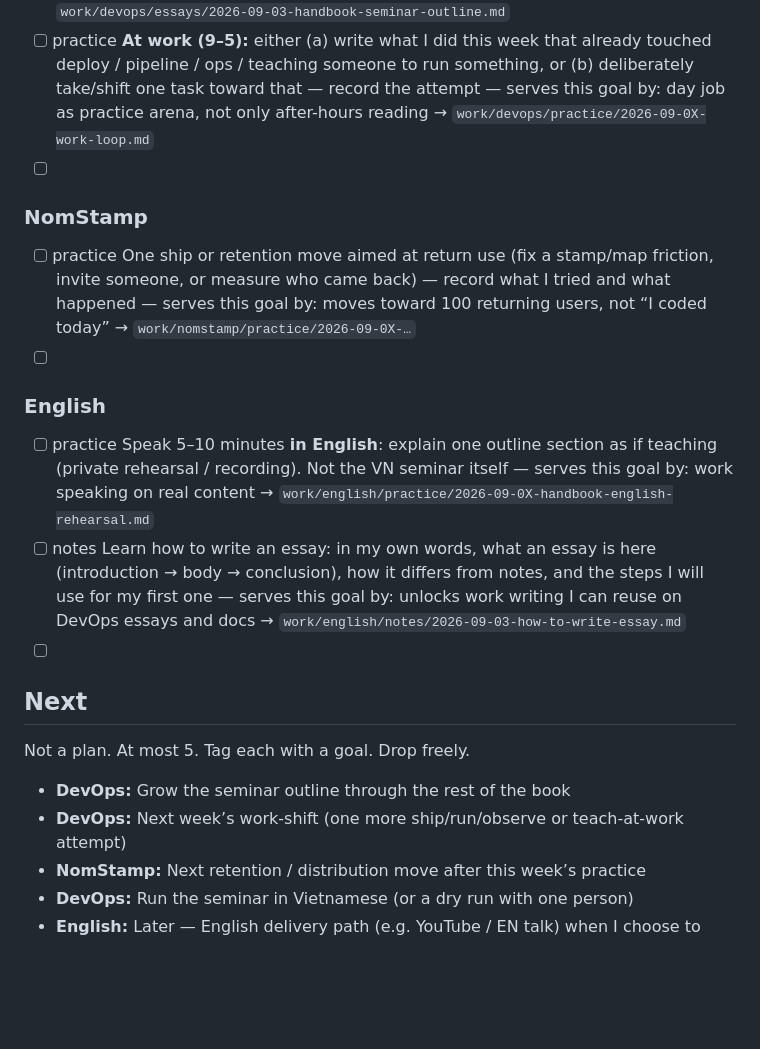
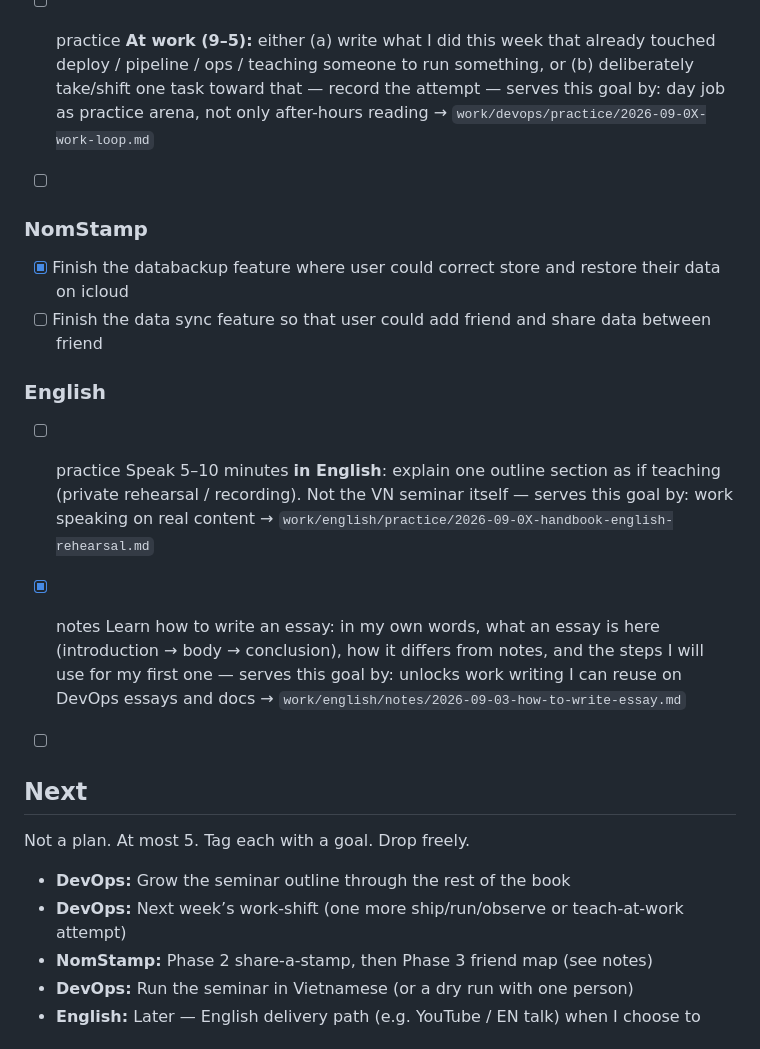
Before and after one commit to milky-way-66/self-learning, a Markdown page: now.md, the part around the change. Rendered like a GitHub page; blank space fills up the shorter version.

Commit message:
update task for nomstamp

```diff
--- a/now.md
+++ b/now.md
@@ -18,17 +18,19 @@ A week does not have to treat every goal equally. It does have to name which goa
 - [ ] notes Read *The DevOps Handbook* — first solid chunk (preface / Part I / first chapters you can finish); explain in my own English what it claims DevOps is for and how that matches or challenges my goal — serves this goal by: raw material for the seminar, not only “I read” → `work/devops/notes/2026-09-03-devops-handbook-start.md`
 - [ ] essay Start the **seminar / course outline** from that chunk (audience = Vietnamese speakers, goal of the talk, session list, what each session teaches). Draft the structure in English so I still produce work English; deliver later in VN — serves this goal by: practice designing a teachable workflow so others can carry the ideas → `work/devops/essays/2026-09-03-handbook-seminar-outline.md`
 - [ ] practice **At work (9–5):** either (a) write what I did this week that already touched deploy / pipeline / ops / teaching someone to run something, or (b) deliberately take/shift one task toward that — record the attempt — serves this goal by: day job as practice arena, not only after-hours reading → `work/devops/practice/2026-09-0X-work-loop.md`
+
 - [ ]
 
 ### NomStamp
 
-- [ ] practice One ship or retention move aimed at return use (fix a stamp/map friction, invite someone, or measure who came back) — record what I tried and what happened — serves this goal by: moves toward 100 returning users, not “I coded today” → `work/nomstamp/practice/2026-09-0X-…`
-- [ ]
+- [x] Finish the databackup feature where user could correct store and restore their data on icloud
+- [ ] Finish the data sync feature so that user could add friend and share data between friend
 
 ### English
 
 - [ ] practice Speak 5–10 minutes **in English**: explain one outline section as if teaching (private rehearsal / recording). Not the VN seminar itself — serves this goal by: work speaking on real content → `work/english/practice/2026-09-0X-handbook-english-rehearsal.md`
-- [ ] notes Learn how to write an essay: in my own words, what an essay is here (introduction → body → conclusion), how it differs from notes, and the steps I will use for my first one — serves this goal by: unlocks work writing I can reuse on DevOps essays and docs → `work/english/notes/2026-09-03-how-to-write-essay.md`
+- [x] notes Learn how to write an essay: in my own words, what an essay is here (introduction → body → conclusion), how it differs from notes, and the steps I will use for my first one — serves this goal by: unlocks work writing I can reuse on DevOps essays and docs → `work/english/notes/2026-09-03-how-to-write-essay.md`
+
 - [ ]
 
 ## Next
@@ -37,7 +39,7 @@ Not a plan. At most 5. Tag each with a goal. Drop freely.
 
 - **DevOps:** Grow the seminar outline through the rest of the book
 - **DevOps:** Next week’s work-shift (one more ship/run/observe or teach-at-work attempt)
-- **NomStamp:** Next retention / distribution move after this week’s practice
+- **NomStamp:** Phase 2 share-a-stamp, then Phase 3 friend map (see notes)
 - **DevOps:** Run the seminar in Vietnamese (or a dry run with one person)
 - **English:** Later — English delivery path (e.g. YouTube / EN talk) when I choose to
 
```
Also changed, not shown: 1 other file.
